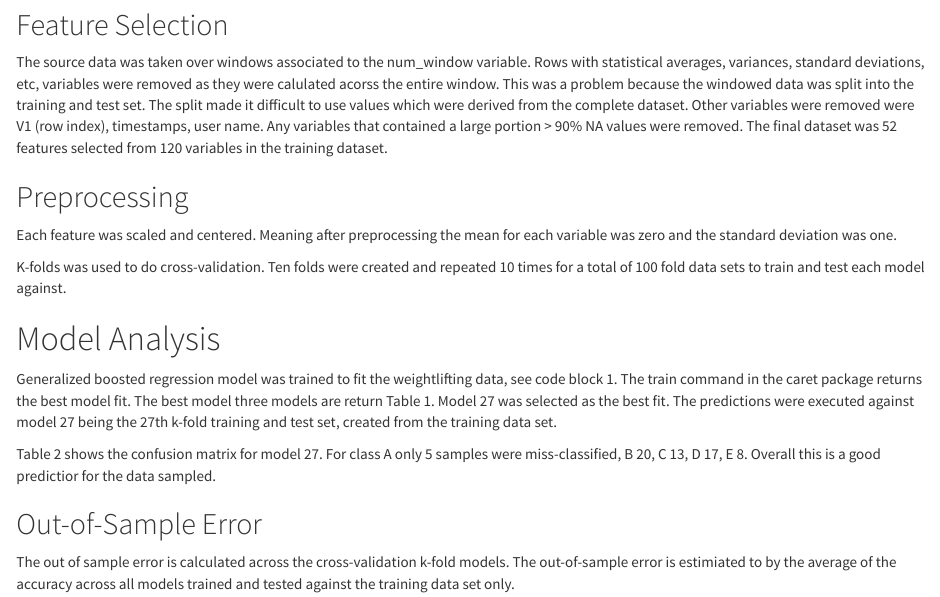
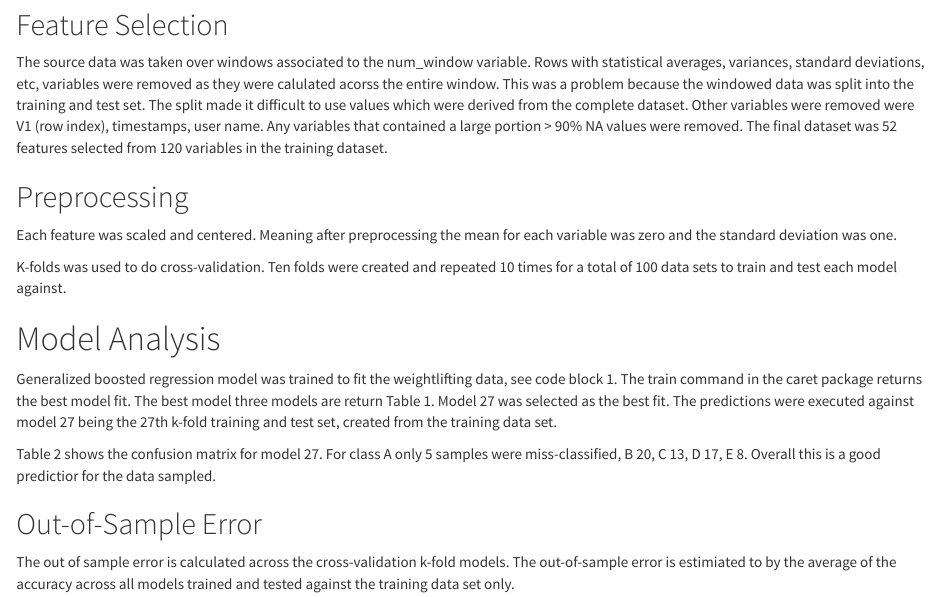
Before and after one commit to washcycle/Coursera-Practical-Machine-Learning-Project, an R Markdown document (analysis.Rmd): the page in a window 1100 px wide, from 620 px down. Rendered offline with R 4.5, knitr and Pandoc, with nearby package versions; some code elsewhere in the file could not run offline.

Commit message:
revised text

```diff
--- a/analysis.Rmd
+++ b/analysis.Rmd
@@ -38,7 +38,7 @@ The source data was taken over windows associated to the num_window variable. Ro
 ## Preprocessing
 Each feature was scaled and centered. Meaning after preprocessing the mean for each variable was zero and the standard deviation was one.
 
-K-folds was used to do cross-validation. Ten folds were created and repeated 10 times for a total of 100 fold data sets to train and test each model against.
+K-folds was used to do cross-validation. Ten folds were created and repeated 10 times for a total of 100 data sets to train and test each model against.
 
 # Model Analysis
 
```
